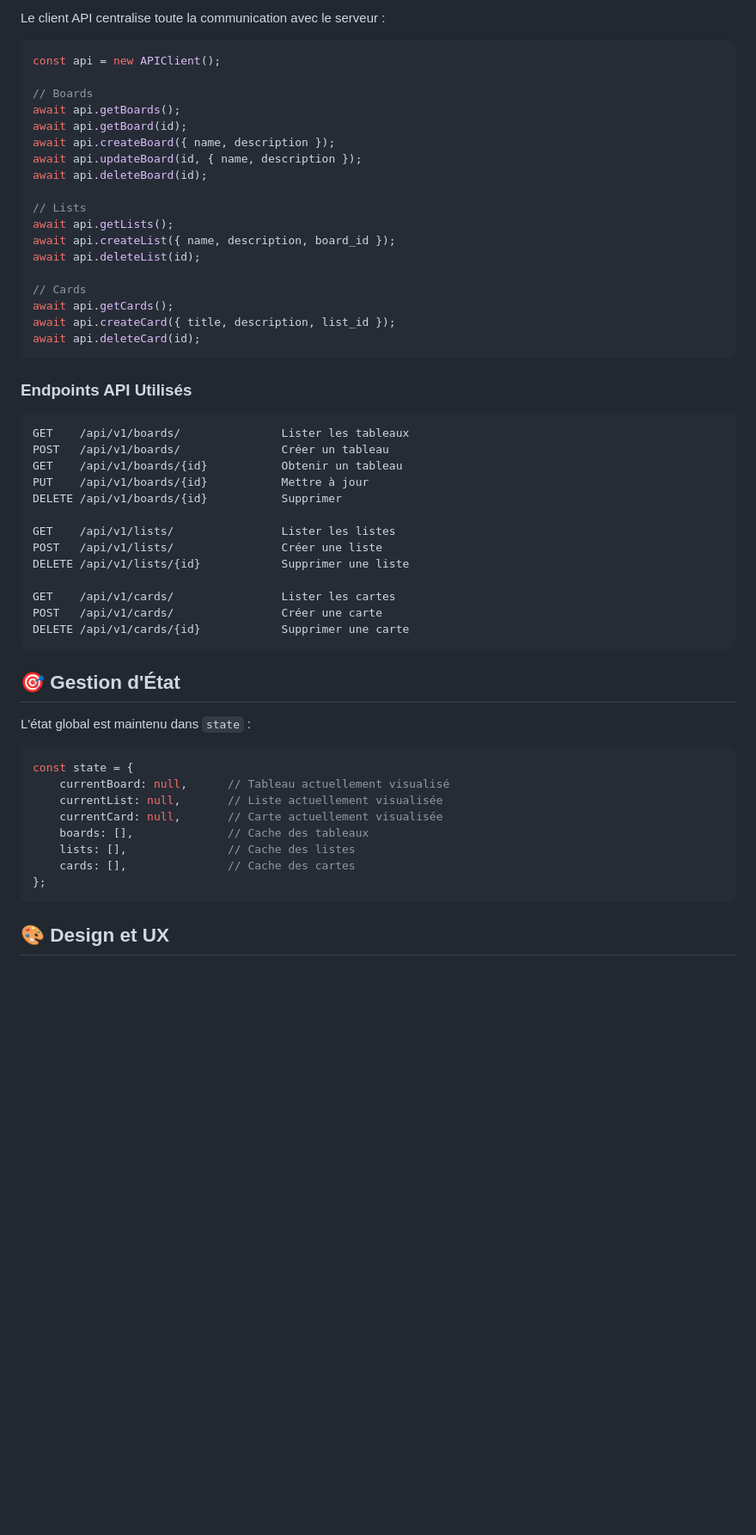
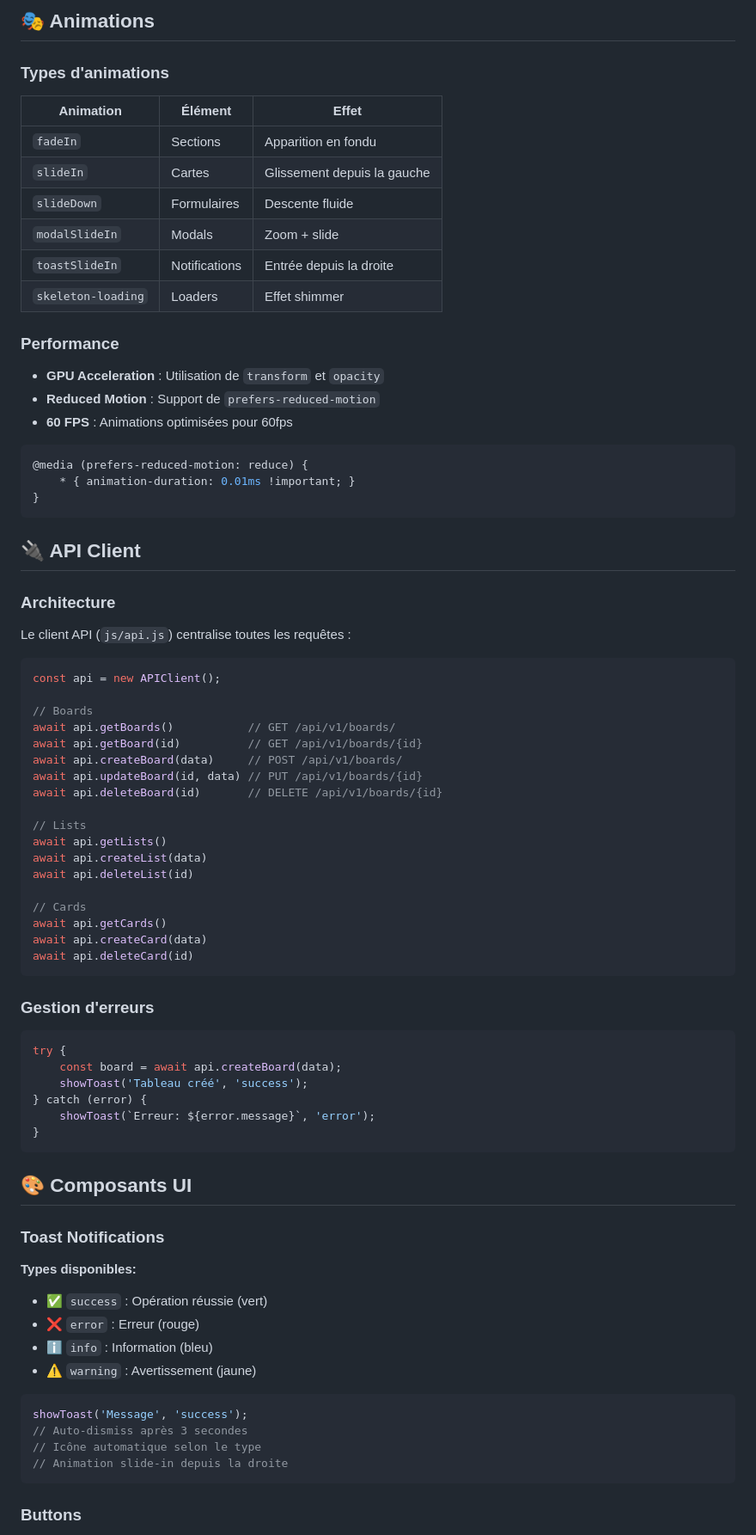
Before and after one commit to c3ali/test3, a Markdown page: FRONTEND.md, the part around one of its changes. Shown at 86% size. Rendered like a GitHub page; blank space fills up the shorter version.

````diff
--- a/FRONTEND.md
+++ b/FRONTEND.md
@@ -88,59 +147,83 @@ https://your-app.railway.app/
 
-Le client API centralise toute la communication avec le serveur :
+## 🎭 Animations
+
+### Types d'animations
+
+| Animation | Élément | Effet |
+|-----------|---------|-------|
+| `fadeIn` | Sections | Apparition en fondu |
+| `slideIn` | Cartes | Glissement depuis la gauche |
+| `slideDown` | Formulaires | Descente fluide |
+| `modalSlideIn` | Modals | Zoom + slide |
+| `toastSlideIn` | Notifications | Entrée depuis la droite |
+| `skeleton-loading` | Loaders | Effet shimmer |
+
+### Performance
+
+- **GPU Acceleration** : Utilisation de `transform` et `opacity`
+- **Reduced Motion** : Support de `prefers-reduced-motion`
+- **60 FPS** : Animations optimisées pour 60fps
+
+```css
+@media (prefers-reduced-motion: reduce) {
+    * { animation-duration: 0.01ms !important; }
+}
+```
+
+## 🔌 API Client
+
+### Architecture
+
+Le client API (`js/api.js`) centralise toutes les requêtes :
 
 ```javascript
 const api = new APIClient();
 
 // Boards
-await api.getBoards();
-await api.getBoard(id);
-await api.createBoard({ name, description });
-await api.updateBoard(id, { name, description });
-await api.deleteBoard(id);
+await api.getBoards()           // GET /api/v1/boards/
+await api.getBoard(id)          // GET /api/v1/boards/{id}
+await api.createBoard(data)     // POST /api/v1/boards/
+await api.updateBoard(id, data) // PUT /api/v1/boards/{id}
+await api.deleteBoard(id)       // DELETE /api/v1/boards/{id}
 
 // Lists
-await api.getLists();
-await api.createList({ name, description, board_id });
-await api.deleteList(id);
+await api.getLists()
+await api.createList(data)
+await api.deleteList(id)
 
 // Cards
-await api.getCards();
-await api.createCard({ title, description, list_id });
-await api.deleteCard(id);
+await api.getCards()
+await api.createCard(data)
+await api.deleteCard(id)
 ```
 
-### Endpoints API Utilisés
+### Gestion d'erreurs
 
-```
-GET    /api/v1/boards/               Lister les tableaux
-POST   /api/v1/boards/               Créer un tableau
-GET    /api/v1/boards/{id}           Obtenir un tableau
-PUT    /api/v1/boards/{id}           Mettre à jour
-DELETE /api/v1/boards/{id}           Supprimer
-
-GET    /api/v1/lists/                Lister les listes
-POST   /api/v1/lists/                Créer une liste
-DELETE /api/v1/lists/{id}            Supprimer une liste
-
-GET    /api/v1/cards/                Lister les cartes
-POST   /api/v1/cards/                Créer une carte
-DELETE /api/v1/cards/{id}            Supprimer une carte
+```javascript
+try {
+    const board = await api.createBoard(data);
+    showToast('Tableau créé', 'success');
+} catch (error) {
+    showToast(`Erreur: ${error.message}`, 'error');
+}
 ```
 
-## 🎯 Gestion d'État
+## 🎨 Composants UI
 
-L'état global est maintenu dans `state` :
+### Toast Notifications
+
+**Types disponibles:**
+- ✅ `success` : Opération réussie (vert)
+- ❌ `error` : Erreur (rouge)
+- ℹ️ `info` : Information (bleu)
+- ⚠️ `warning` : Avertissement (jaune)
 
 ```javascript
-const state = {
-    currentBoard: null,      // Tableau actuellement visualisé
-    currentList: null,       // Liste actuellement visualisée
-    currentCard: null,       // Carte actuellement visualisée
-    boards: [],              // Cache des tableaux
-    lists: [],               // Cache des listes
-    cards: [],               // Cache des cartes
-};
+showToast('Message', 'success');
+// Auto-dismiss après 3 secondes
+// Icône automatique selon le type
+// Animation slide-in depuis la droite
 ```
 
-## 🎨 Design et UX
+### Buttons
 
````
Also changed, not shown: other parts of FRONTEND.md (+358 -147 lines).
